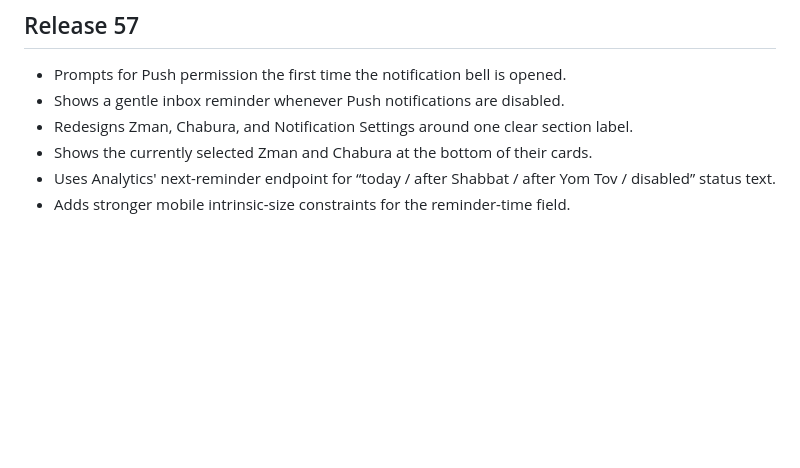
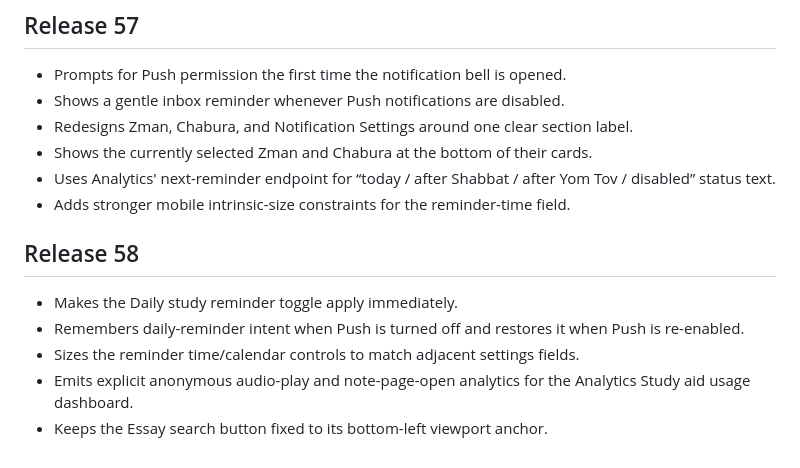
Before and after one commit to ksariash/scp-study, a Markdown page: README.md, the part around the change. Drawn GitHub-style; blank space fills up the shorter version.

Commit message:
Document Study v58 interaction invariants

```diff
--- a/README.md
+++ b/README.md
@@ -276,3 +276,12 @@ PDF regression diagnostics compare generated study PDFs against the legacy refer
 - Shows the currently selected Zman and Chabura at the bottom of their cards.
 - Uses Analytics' next-reminder endpoint for “today / after Shabbat / after Yom Tov / disabled” status text.
 - Adds stronger mobile intrinsic-size constraints for the reminder-time field.
+
+
+## Release 58
+
+- Makes the Daily study reminder toggle apply immediately.
+- Remembers daily-reminder intent when Push is turned off and restores it when Push is re-enabled.
+- Sizes the reminder time/calendar controls to match adjacent settings fields.
+- Emits explicit anonymous audio-play and note-page-open analytics for the Analytics Study aid usage dashboard.
+- Keeps the Essay search button fixed to its bottom-left viewport anchor.
```
